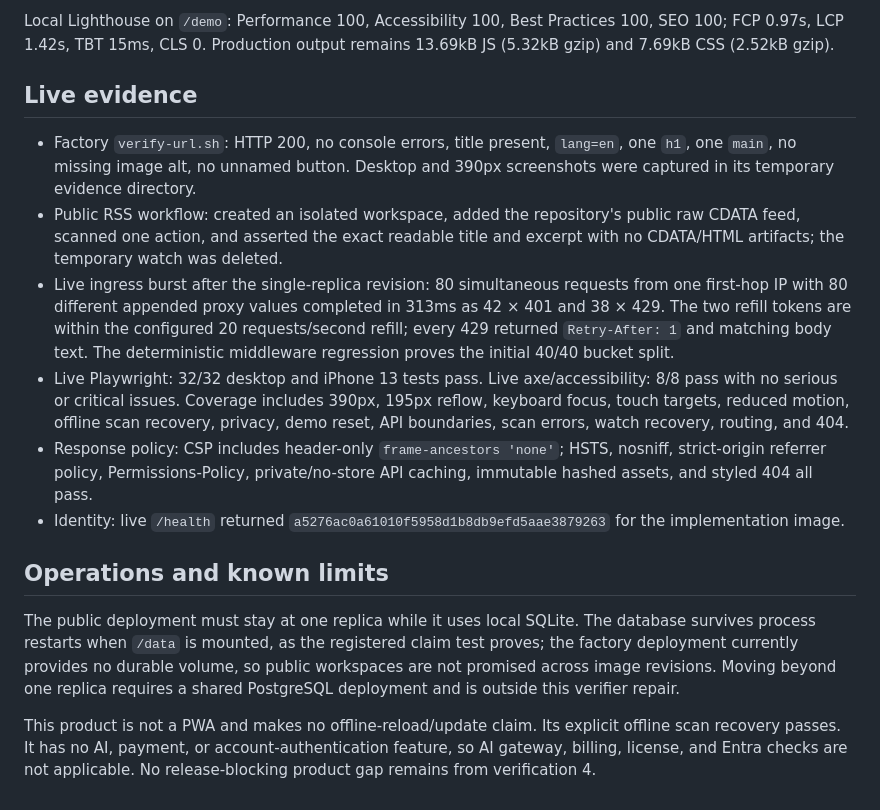
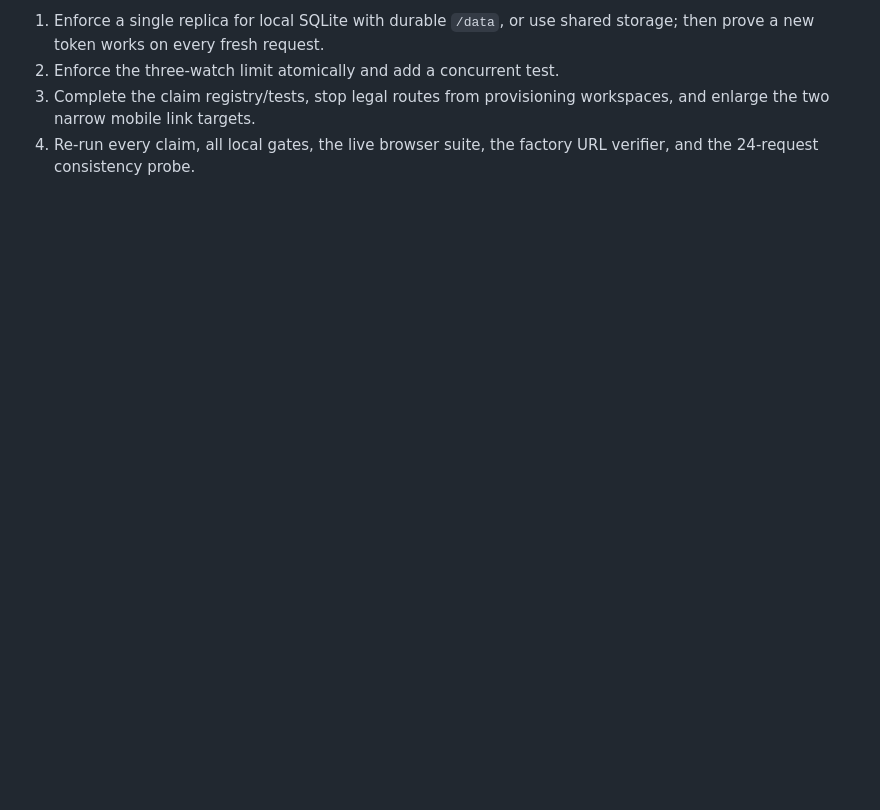
Before and after one commit to B-Divyesh/sf-integration-changelog-watch, a Markdown page: .factory/handoff.md, the part around one of its changes. Rendered like a GitHub page; blank space fills up the shorter version.

```diff
--- a/.factory/handoff.md
+++ b/.factory/handoff.md
@@ -39,17 +31,5 @@ A fresh extracted `.crate` consumer installed the locked package, ran `--help` a
 
-Local Lighthouse on `/demo`: Performance 100, Accessibility 100, Best Practices 100, SEO 100; FCP 0.97s, LCP 1.42s, TBT 15ms, CLS 0. Production output remains 13.69kB JS (5.32kB gzip) and 7.69kB CSS (2.52kB gzip).
-
-## Live evidence
-
-- Factory `verify-url.sh`: HTTP 200, no console errors, title present, `lang=en`, one `h1`, one `main`, no missing image alt, no unnamed button. Desktop and 390px screenshots were captured in its temporary evidence directory.
-- Public RSS workflow: created an isolated workspace, added the repository's public raw CDATA feed, scanned one action, and asserted the exact readable title and excerpt with no CDATA/HTML artifacts; the temporary watch was deleted.
-- Live ingress burst after the single-replica revision: 80 simultaneous requests from one first-hop IP with 80 different appended proxy values completed in 313ms as 42 × 401 and 38 × 429. The two refill tokens are within the configured 20 requests/second refill; every 429 returned `Retry-After: 1` and matching body text. The deterministic middleware regression proves the initial 40/40 bucket split.
-- Live Playwright: 32/32 desktop and iPhone 13 tests pass. Live axe/accessibility: 8/8 pass with no serious or critical issues. Coverage includes 390px, 195px reflow, keyboard focus, touch targets, reduced motion, offline scan recovery, privacy, demo reset, API boundaries, scan errors, watch recovery, routing, and 404.
-- Response policy: CSP includes header-only `frame-ancestors 'none'`; HSTS, nosniff, strict-origin referrer policy, Permissions-Policy, private/no-store API caching, immutable hashed assets, and styled 404 all pass.
-- Identity: live `/health` returned `a5276ac0a61010f5958d1b8db9efd5aae3879263` for the implementation image.
-
-## Operations and known limits
-
-The public deployment must stay at one replica while it uses local SQLite. The database survives process restarts when `/data` is mounted, as the registered claim test proves; the factory deployment currently provides no durable volume, so public workspaces are not promised across image revisions. Moving beyond one replica requires a shared PostgreSQL deployment and is outside this verifier repair.
-
-This product is not a PWA and makes no offline-reload/update claim. Its explicit offline scan recovery passes. It has no AI, payment, or account-authentication feature, so AI gateway, billing, license, and Entra checks are not applicable. No release-blocking product gap remains from verification 4.
+1. Enforce a single replica for local SQLite with durable `/data`, or use shared storage; then prove a new token works on every fresh request.
+2. Enforce the three-watch limit atomically and add a concurrent test.
+3. Complete the claim registry/tests, stop legal routes from provisioning workspaces, and enlarge the two narrow mobile link targets.
+4. Re-run every claim, all local gates, the live browser suite, the factory URL verifier, and the 24-request consistency probe.
```
Also changed, not shown: other parts of .factory/handoff.md (+19 -27 lines), .factory/verification-5.md (added, +181 -0 lines).
